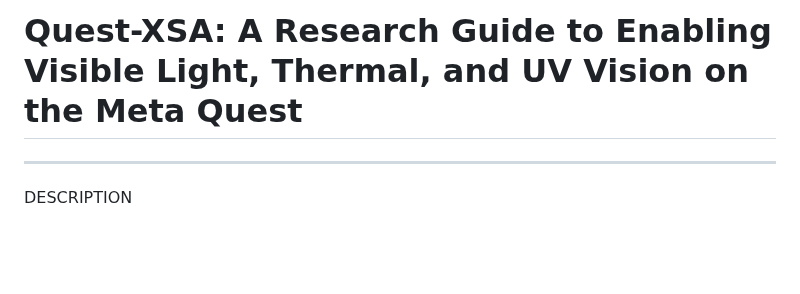
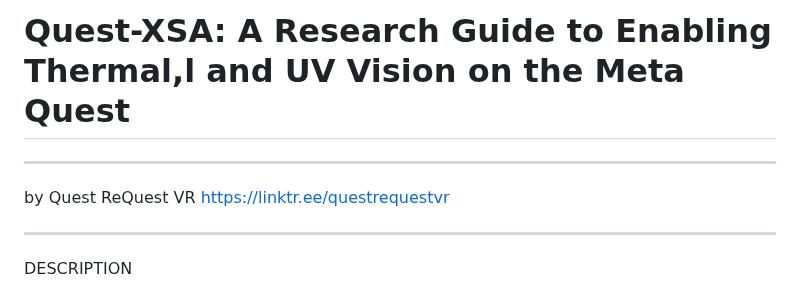
Before and after one commit to Joenasriani/quest-xsa, a Markdown page: README.md, the part around the change. Rendered like a GitHub page; blank space fills up the shorter version.

Commit message:
Revise title and include author details in README
Updated project title and added author information.

```diff
--- a/README.md
+++ b/README.md
@@ -1,4 +1,10 @@
-# Quest-XSA: A Research Guide to Enabling Visible Light, Thermal, and UV Vision on the Meta Quest
+# Quest-XSA: A Research Guide to Enabling Thermal,l and UV Vision on the Meta Quest
+
+---
+
+
+by Quest ReQuest VR https://linktr.ee/questrequestvr
+
 
 ---
 
```
